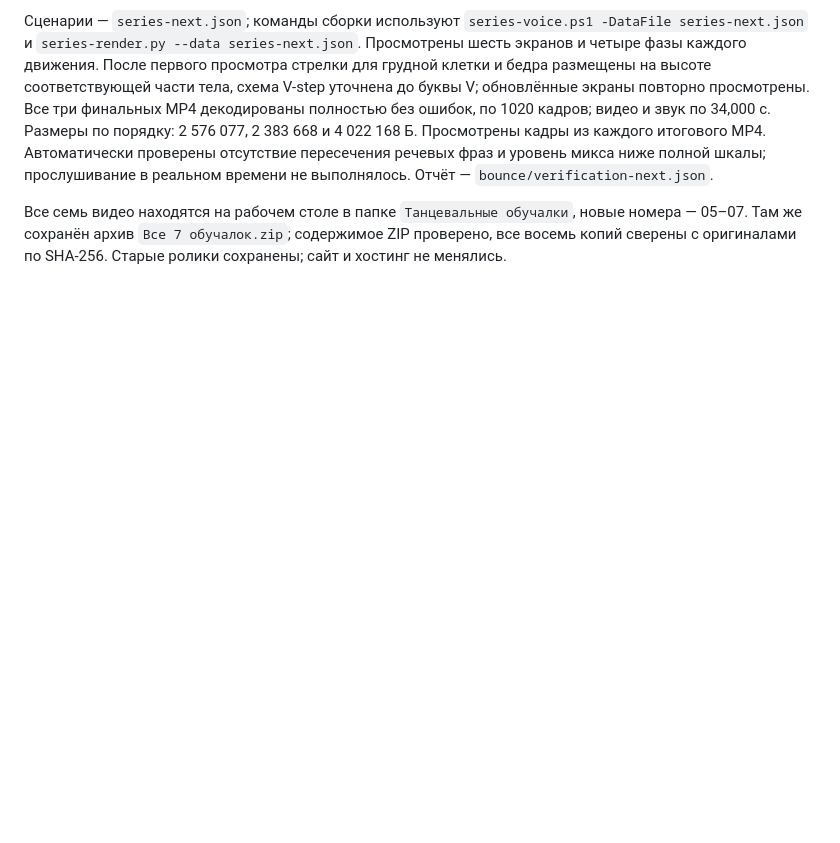
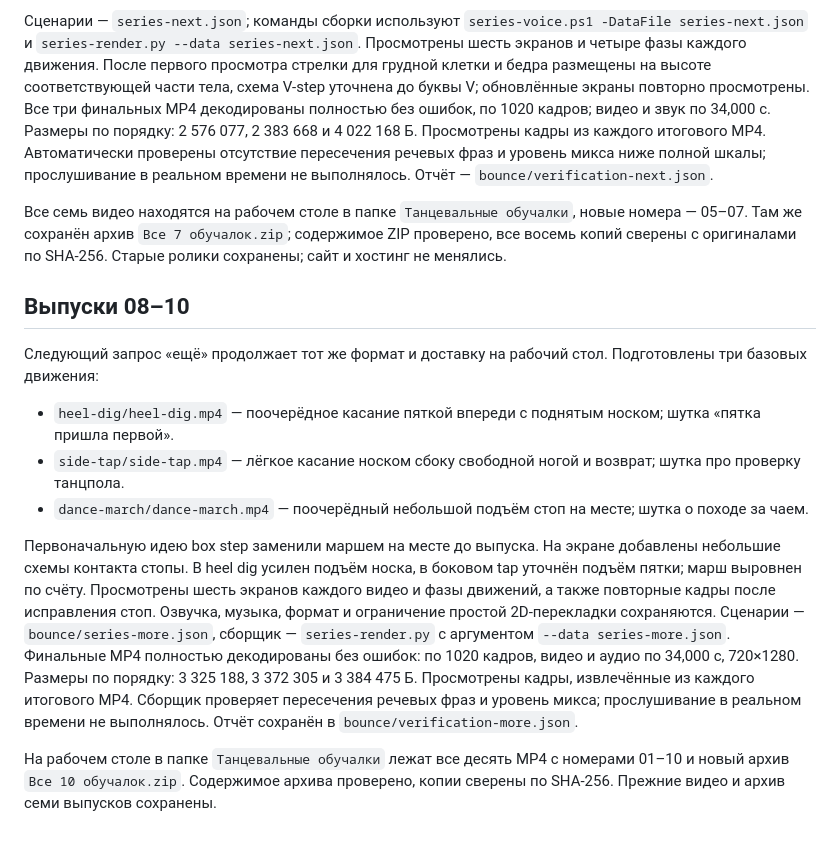
Before and after one commit to vladaizmailova070702-create/ONE-OF-CREW-site, a Markdown page: docs/DANCE_TUTORIAL_2026-10-31.md, the part around the change. Rendered like a GitHub page; blank space fills up the shorter version.

Commit message:
Record three additional animated step lessons and ten-video desktop delivery

```diff
--- a/docs/DANCE_TUTORIAL_2026-10-31.md
+++ b/docs/DANCE_TUTORIAL_2026-10-31.md
@@ -122,3 +122,35 @@ Figma и Weave; платная генерация не запускалась.
 Там же сохранён архив `Все 7 обучалок.zip`; содержимое ZIP проверено,
 все восемь копий сверены с оригиналами по SHA-256.
 Старые ролики сохранены; сайт и хостинг не менялись.
+
+## Выпуски 08–10
+
+Следующий запрос «ещё» продолжает тот же формат и доставку на рабочий стол.
+Подготовлены три базовых движения:
+
+- `heel-dig/heel-dig.mp4` — поочерёдное касание пяткой впереди с поднятым
+  носком; шутка «пятка пришла первой».
+- `side-tap/side-tap.mp4` — лёгкое касание носком сбоку свободной ногой
+  и возврат; шутка про проверку танцпола.
+- `dance-march/dance-march.mp4` — поочерёдный небольшой подъём стоп
+  на месте; шутка о походе за чаем.
+
+Первоначальную идею box step заменили маршем на месте до выпуска.
+На экране добавлены небольшие схемы контакта стопы. В heel dig усилен
+подъём носка, в боковом tap уточнён подъём пятки; марш выровнен по счёту.
+Просмотрены шесть экранов каждого видео и фазы движений, а также
+повторные кадры после исправления стоп. Озвучка, музыка, формат и
+ограничение простой 2D-перекладки сохраняются.
+Сценарии — `bounce/series-more.json`, сборщик — `series-render.py`
+с аргументом `--data series-more.json`.
+Финальные MP4 полностью декодированы без ошибок: по 1020 кадров,
+видео и аудио по 34,000 с, 720×1280. Размеры по порядку:
+3 325 188, 3 372 305 и 3 384 475 Б. Просмотрены кадры, извлечённые
+из каждого итогового MP4. Сборщик проверяет пересечения речевых фраз
+и уровень микса; прослушивание в реальном времени не выполнялось.
+Отчёт сохранён в `bounce/verification-more.json`.
+
+На рабочем столе в папке `Танцевальные обучалки` лежат все десять MP4
+с номерами 01–10 и новый архив `Все 10 обучалок.zip`.
+Содержимое архива проверено, копии сверены по SHA-256.
+Прежние видео и архив семи выпусков сохранены.
```
Also changed, not shown: docs/REQUESTS.md (+1 -0 lines).
